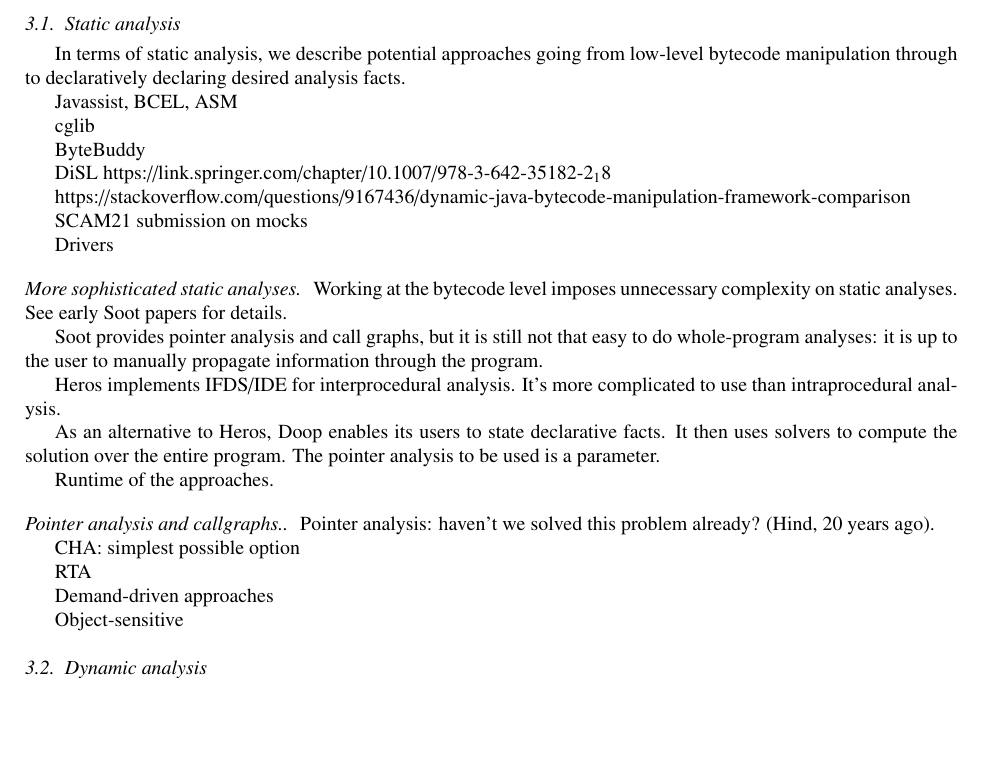
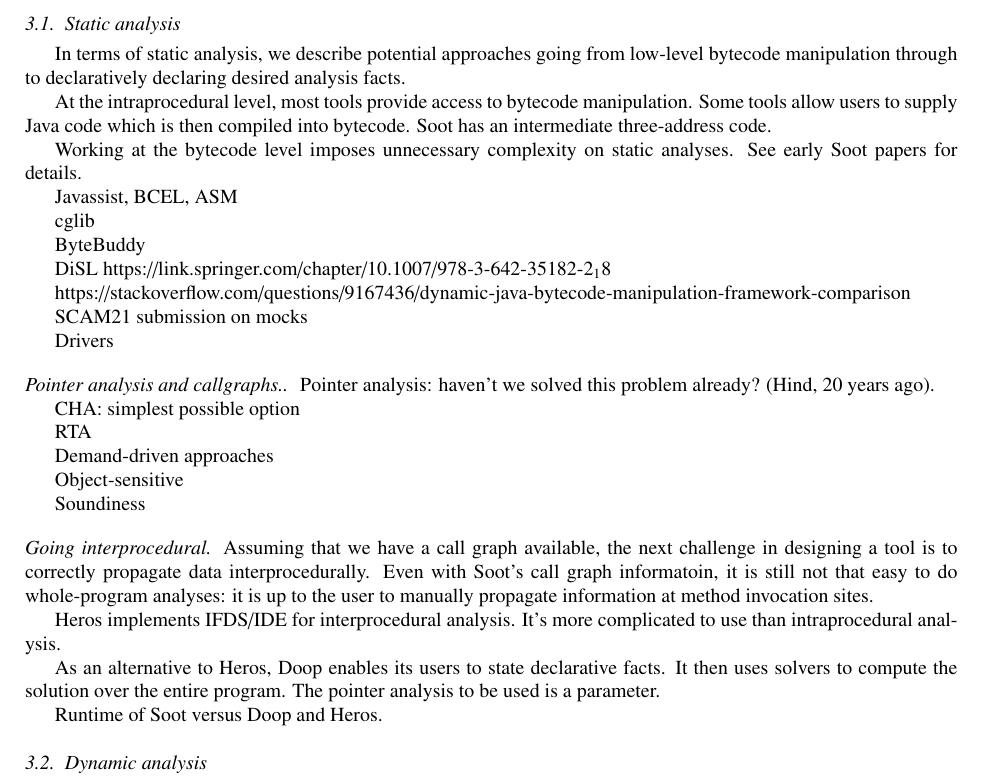
Before and after one commit to patricklam/23.jss.vizapi-artifact, a LaTeX paper (main.tex, which reads design-decisions.tex): part of page 4 of 10, cut so that both start at the same text, the shorter picture padded with empty space. Compiled offline with pdfLaTeX.

Commit message:
more text

```diff
--- a/design-decisions.tex
+++ b/design-decisions.tex
@@ -7,6 +7,13 @@
 In terms of static analysis, we describe potential approaches going
 from low-level bytecode manipulation through to declaratively declaring
 desired analysis facts.
+
+At the intraprocedural level, most tools provide access to bytecode
+manipulation. Some tools allow users to supply Java code which is
+then compiled into bytecode. Soot has an intermediate three-address code.
+
+Working at the bytecode level imposes unnecessary complexity on
+static analyses. See early Soot papers for details.
 
 Javassist, BCEL, ASM
 
@@ -26,24 +33,8 @@
 
 Drivers
 
-\paragraph{More sophisticated static analyses}
-Working at the bytecode level imposes unnecessary complexity on
-static analyses. See early Soot papers for details.
+\paragraph{Pointer analysis and callgraphs.}
 
-Soot provides pointer analysis and call graphs, but it is still
-not that easy to do whole-program analyses: it is up to the user
-to manually propagate information through the program.
-
-Heros implements IFDS/IDE for interprocedural analysis.
-It's more complicated to use than intraprocedural analysis.
-
-As an alternative to Heros, Doop enables its users to state
-declarative facts. It then uses solvers to compute the solution over the
-entire program. The pointer analysis to be used is a parameter.
-
-Runtime of the approaches.
-
-\paragraph{Pointer analysis and callgraphs.}
 Pointer analysis: haven't we solved this problem already? (Hind, 20 years ago).
 
 CHA: simplest possible option
@@ -54,6 +45,24 @@
 
 Object-sensitive
 
+Soundiness
+
+\paragraph{Going interprocedural}
+Assuming that we have a call graph available, the next challenge in
+designing a tool is to correctly propagate data interprocedurally.
+Even with Soot's call graph informatoin, it is still not that easy to
+do whole-program analyses: it is up to the user to manually propagate
+information at method invocation sites.
+
+Heros implements IFDS/IDE for interprocedural analysis.
+It's more complicated to use than intraprocedural analysis.
+
+As an alternative to Heros, Doop enables its users to state
+declarative facts. It then uses solvers to compute the solution over the
+entire program. The pointer analysis to be used is a parameter.
+
+Runtime of Soot versus Doop and Heros.
+
 
 \subsection{Dynamic analysis}
 
```
